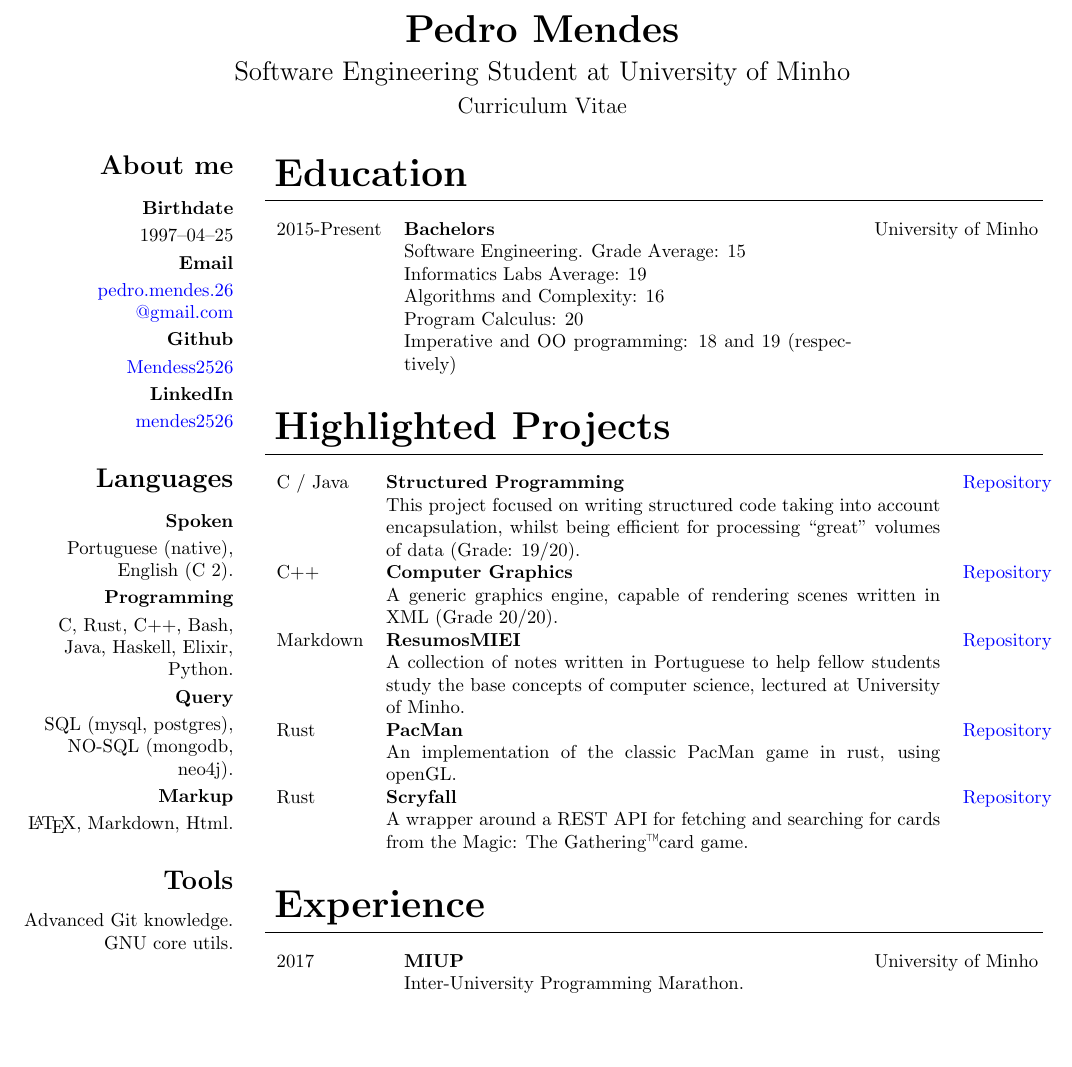
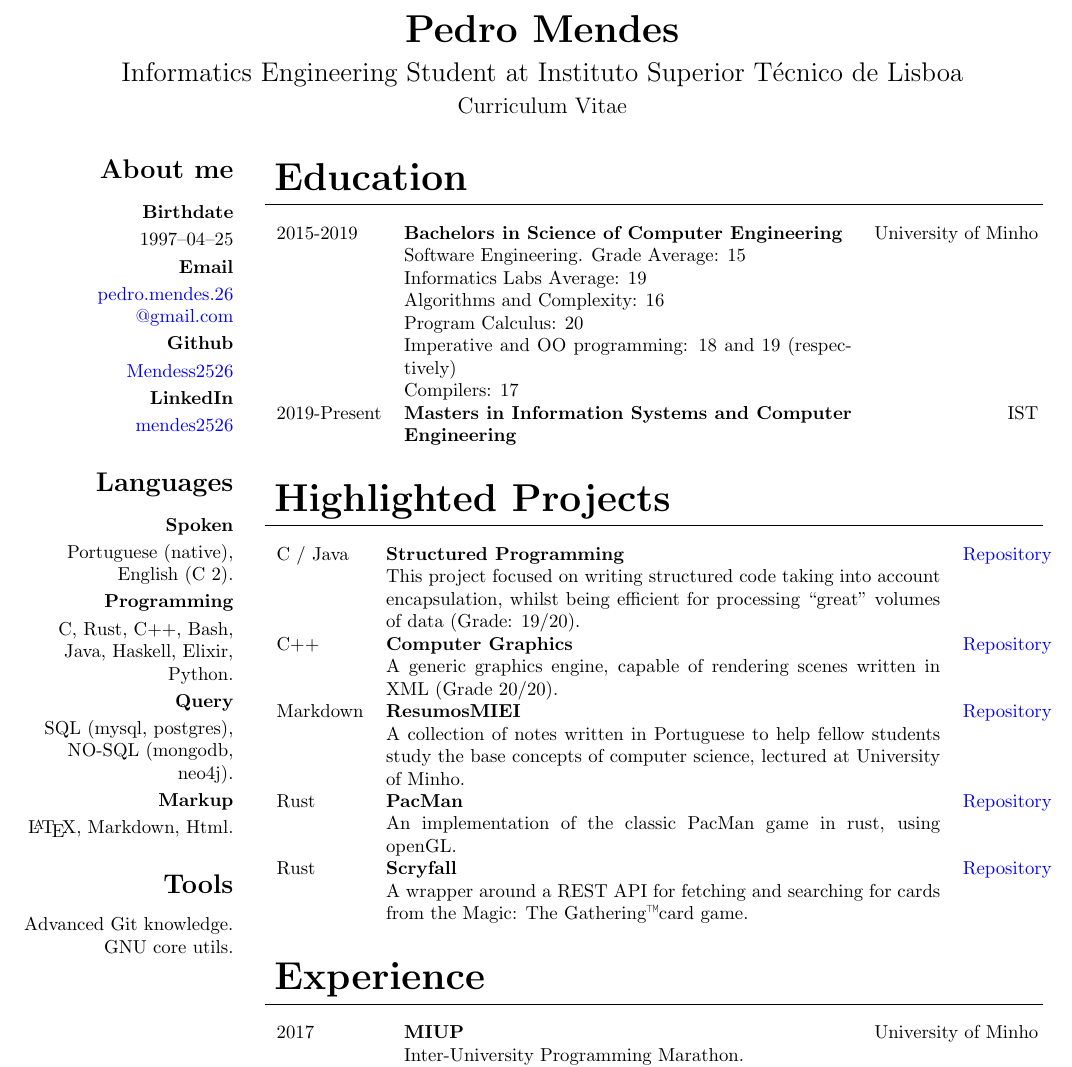
Before and after one commit to mendess/CV, a LaTeX CV (cv.tex): part of the page, cut so that both start at the same text, the shorter picture padded with empty space. Compiled offline with pdfLaTeX.

Commit message:
Update to IST

```diff
--- a/cv.tex
+++ b/cv.tex
@@ -2,7 +2,7 @@
 
 \usepackage{titlesec}
 \usepackage{titling}
-\usepackage[margin=1in]{geometry}
+\usepackage[margin=0.5in]{geometry}
 \usepackage[colorlinks=true,urlcolor=blue]{hyperref}
 \usepackage[absolute]{textpos} % showboxes
 \usepackage{graphicx}
@@ -33,7 +33,7 @@
 
     \vspace{.25em}
 
-    \Large{Software Engineering Student at University of Minho}
+    \Large{Informatics Engineering Student at Instituto Superior Técnico de Lisboa}
 
     \vspace{.25em}
 
@@ -54,7 +54,7 @@
 
 \maketitle
 
-\begin{textblock}{2} (0,1.8)
+\begin{textblock}{2} (0,1.2)
     \begin{flushright}
         \subsection{\hfill About me}
         \subsubsection{\hfill Birthdate}
@@ -80,16 +80,18 @@
         GNU core utils.
     \end{flushright}
 \end{textblock}
-\begin{textblock}{7.3} (2.3,1.8)
+\begin{textblock}{7.3} (2.3,1.2)
 
     \section{Education}
     \begin{tabular}{lp{8.4cm}r}
-        2015-Present & \textbf{Bachelors} & University of Minho\\
+        2015-2019 & \textbf{Bachelors in Science of Computer Engineering} & University of Minho\\
         & Software Engineering. Grade Average: 15 &\\
         & Informatics Labs Average: 19 & \\
         & Algorithms and Complexity: 16 & \\
         & Program Calculus: 20 & \\
         & Imperative and OO programming: 18 and 19 (respectively) &\\
+        & Compilers: 17 &\\
+        2019-Present & \textbf{Masters in Information Systems and Computer Engineering} & IST\\
     \end{tabular}
     \section{Highlighted Projects}
     \begin{tabular}{lp{10.4cm}r}
```
Also changed, not shown: cv.pdf.
